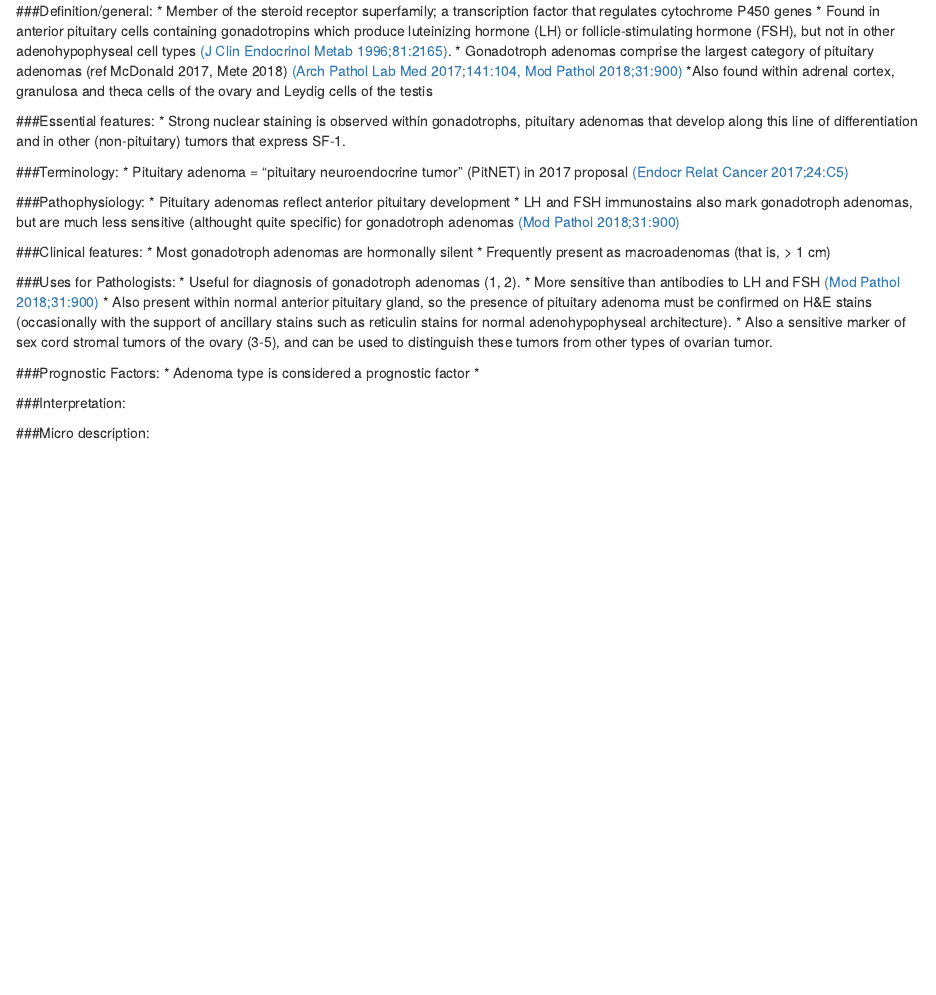
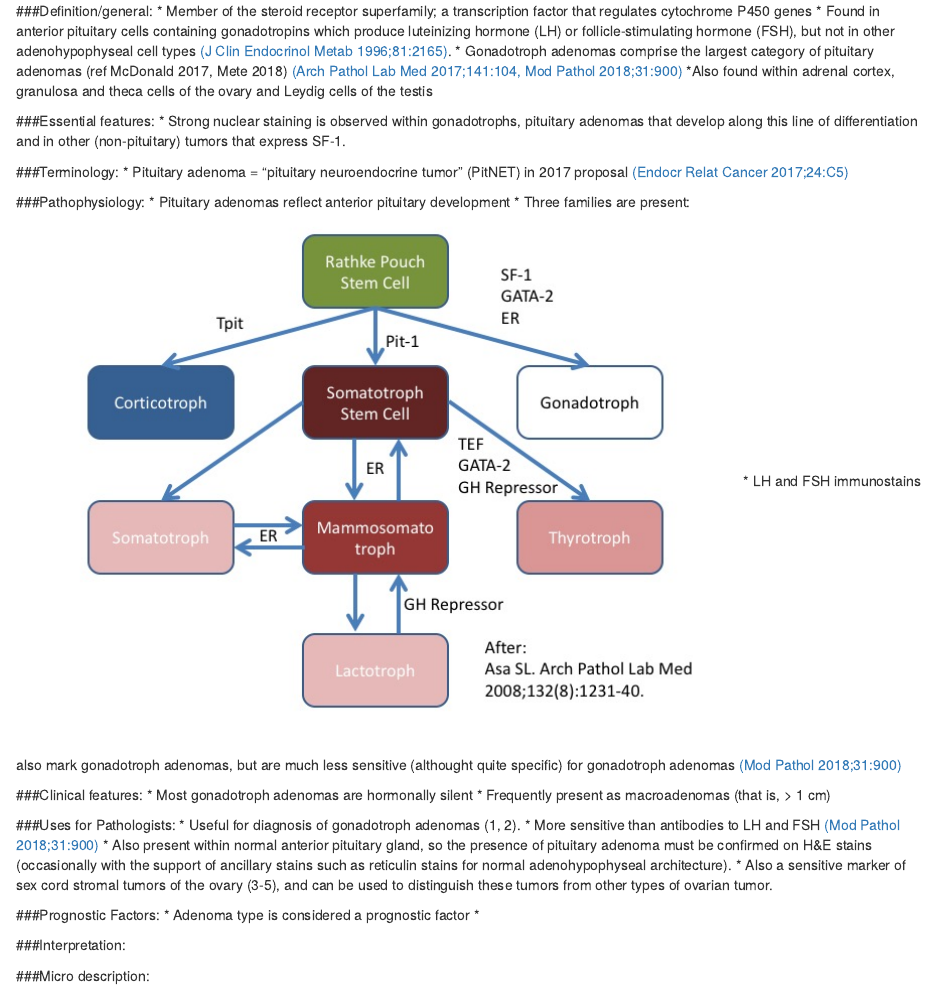
Before and after one commit to wliammd/SF1, an R Markdown document (SF1_PathologOutlines.com/SF1.Rmd): the page in a window 1100 px wide, from 250 px down. Rendered offline with R 4.5, knitr and Pandoc, with nearby package versions.

Commit message:
Asa pituitary families figure added

```diff
--- a/SF1_PathologOutlines.com/SF1.Rmd
+++ b/SF1_PathologOutlines.com/SF1.Rmd
@@ -37,6 +37,8 @@ knitr::opts_chunk$set(echo = TRUE)
 
 ###Pathophysiology:
 *	Pituitary adenomas reflect anterior pituitary development
+* Three families are present:
+![](photos/Slide1.jpeg)
 *	LH and FSH immunostains also mark gonadotroph adenomas, but are much less sensitive (althought quite specific) for gonadotroph adenomas [(Mod Pathol 2018;31:900)](https://www.ncbi.nlm.nih.gov/pubmed?term=2018%5Bpdat%5D+AND+Mete%2C+Ozgur%5Bauthor%5D+AND+epidemiology+and+biomarker&TransSchema=title&cmd=detailssearch)
 
 ###Clinical features:
```
Also changed, not shown: SF1_PathologOutlines.com/photos/Slide1.jpeg (added), 1 other file.
